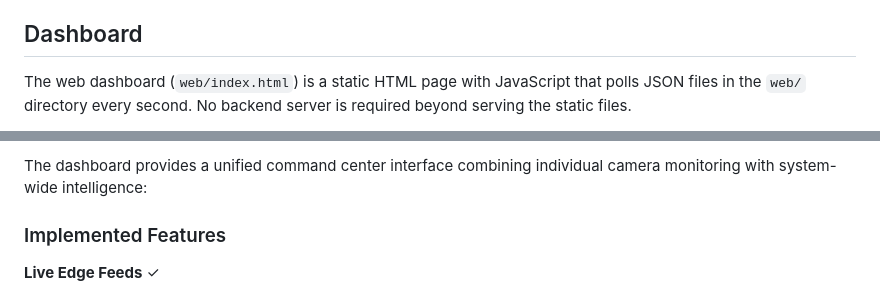
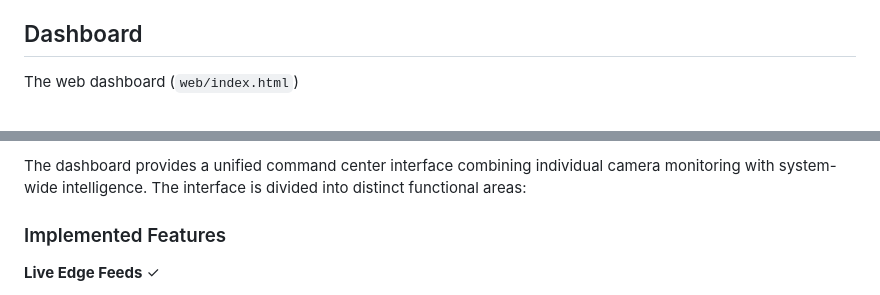
Before and after one commit to krishkumarwork3-beep/sih-main-demo, a Markdown page: README.md, 2 parts joined by grey strips. Rendered like a GitHub page.

Commit message:
added readme.md for project description

```diff
--- a/README.md
+++ b/README.md
@@ -260,5 +260,5 @@ This preserves the human-in-the-loop guarantee: the investigation is pre-assembl
 
 ## Dashboard
 
-The web dashboard (`web/index.html`) is a static HTML page with JavaScript that polls JSON files in the `web/` directory every second. No backend server is required beyond serving the static files.
+The web dashboard (`web/index.html`)
 
@@ -266,5 +266,5 @@ The web dashboard (`web/index.html`) is a static HTML page with JavaScript that
 
-The dashboard provides a unified command center interface combining individual camera monitoring with system-wide intelligence:
+The dashboard provides a unified command center interface combining individual camera monitoring with system-wide intelligence. The interface is divided into distinct functional areas:
 
 ### Implemented Features
 
```
Also changed, not shown: other parts of README.md (+1 -1 lines).
